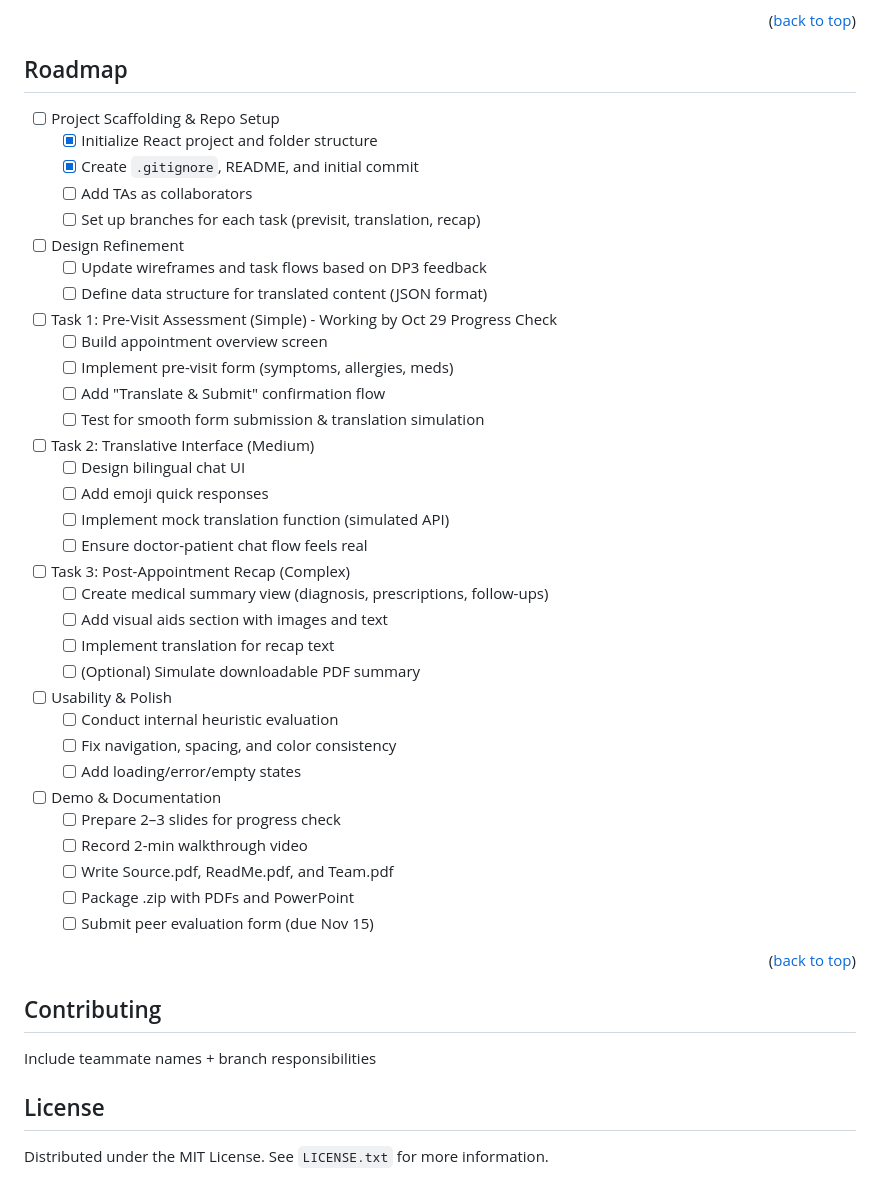
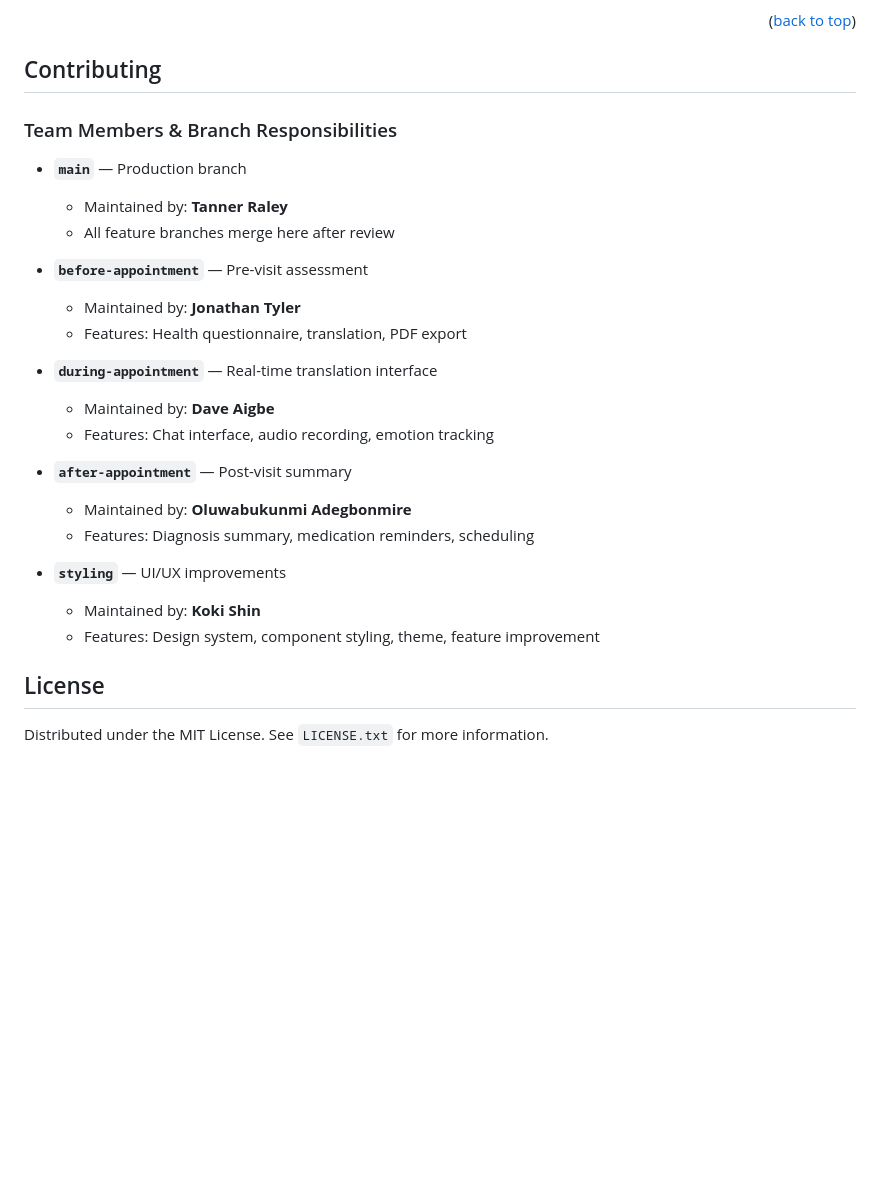
Before and after one commit to koki-shin/CS4352-MedLingo, a Markdown page: README.md, the part around the change. Rendered like a GitHub page; blank space fills up the shorter version.

```diff
--- a/README.md
+++ b/README.md
@@ -159,58 +159,29 @@ Follow the steps below to explore the MedLingo prototype and test each of the th
 
 
 
-<!-- ROADMAP -->
-## Roadmap
-
-- [ ] Project Scaffolding & Repo Setup
-    - [X] Initialize React project and folder structure
-    - [X] Create `.gitignore`, README, and initial commit
-    - [ ] Add TAs as collaborators
-    - [ ] Set up branches for each task (previsit, translation, recap)
-
-- [ ] Design Refinement
-    - [ ] Update wireframes and task flows based on DP3 feedback
-    - [ ] Define data structure for translated content (JSON format)
-
-- [ ] Task 1: Pre-Visit Assessment (Simple) - Working by Oct 29 Progress Check
-    - [ ] Build appointment overview screen
-    - [ ] Implement pre-visit form (symptoms, allergies, meds)
-    - [ ] Add "Translate & Submit" confirmation flow
-    - [ ] Test for smooth form submission & translation simulation
-
-- [ ] Task 2: Translative Interface (Medium)
-    - [ ] Design bilingual chat UI
-    - [ ] Add emoji quick responses
-    - [ ] Implement mock translation function (simulated API)
-    - [ ] Ensure doctor-patient chat flow feels real
-
-- [ ] Task 3: Post-Appointment Recap (Complex)
-    - [ ] Create medical summary view (diagnosis, prescriptions, follow-ups)
-    - [ ] Add visual aids section with images and text
-    - [ ] Implement translation for recap text
-    - [ ] (Optional) Simulate downloadable PDF summary
-
-- [ ] Usability & Polish
-    - [ ] Conduct internal heuristic evaluation
-    - [ ] Fix navigation, spacing, and color consistency
-    - [ ] Add loading/error/empty states
-
-- [ ] Demo & Documentation
-    - [ ] Prepare 2–3 slides for progress check
-    - [ ] Record 2-min walkthrough video
-    - [ ] Write Source.pdf, ReadMe.pdf, and Team.pdf
-    - [ ] Package .zip with PDFs and PowerPoint
-    - [ ] Submit peer evaluation form (due Nov 15)
-
-<p align="right">(<a href="#top">back to top</a>)</p>
-
-
-
 <!-- CONTRIBUTING -->
 ## Contributing
 
-Include teammate names + branch responsibilities
+### Team Members & Branch Responsibilities
+- **`main`** — Production branch
+  - Maintained by: **Tanner Raley**
+  - All feature branches merge here after review
 
+- **`before-appointment`** — Pre-visit assessment
+  - Maintained by: **Jonathan Tyler**
+  - Features: Health questionnaire, translation, PDF export
+
+- **`during-appointment`** — Real-time translation interface
+  - Maintained by: **Dave Aigbe**
+  - Features: Chat interface, audio recording, emotion tracking
+
+- **`after-appointment`** — Post-visit summary
+  - Maintained by: **Oluwabukunmi Adegbonmire**
+  - Features: Diagnosis summary, medication reminders, scheduling
+
+- **`styling`** — UI/UX improvements
+  - Maintained by: **Koki Shin**
+  - Features: Design system, component styling, theme, feature improvement
 
 
 <!-- LICENSE -->
```
